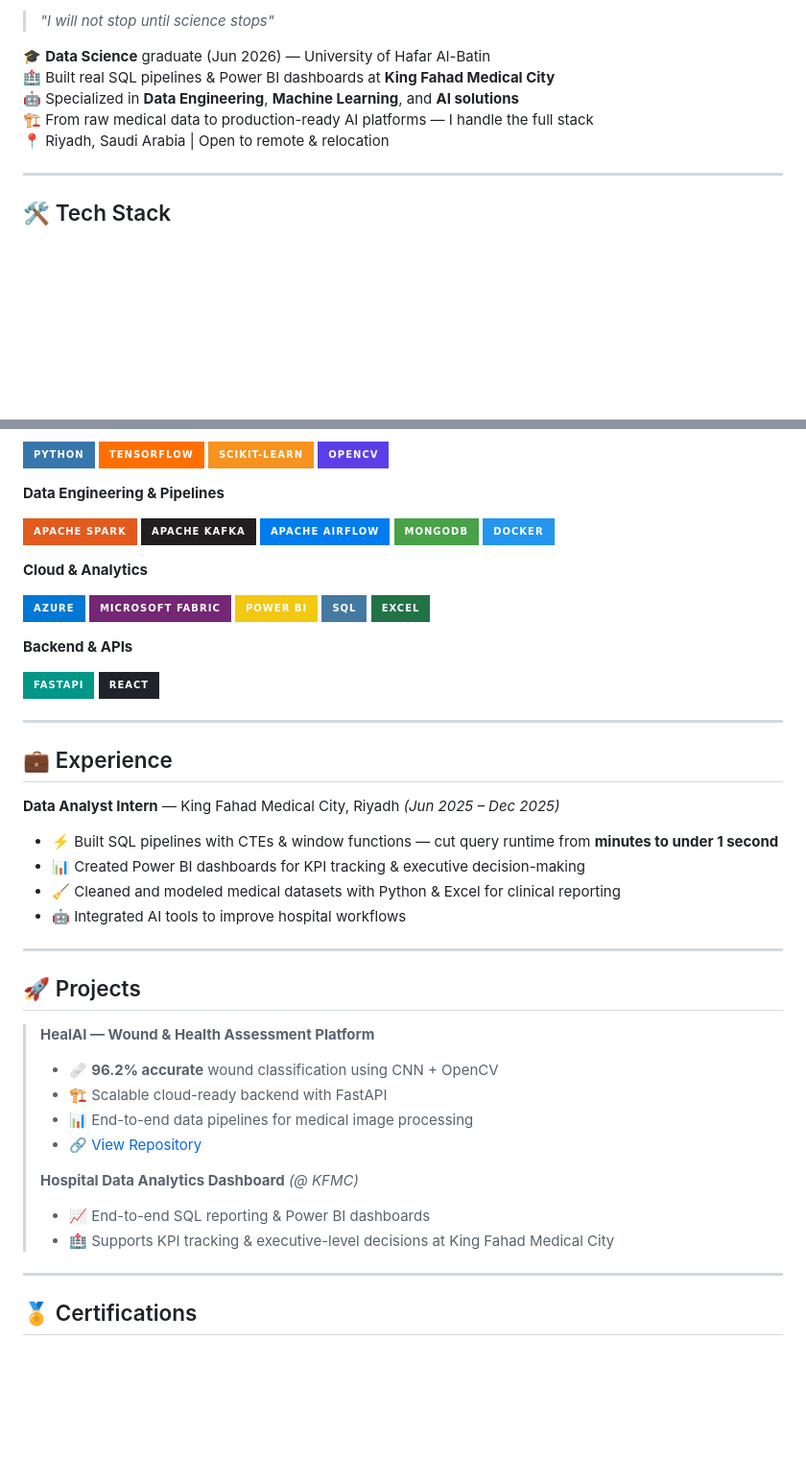
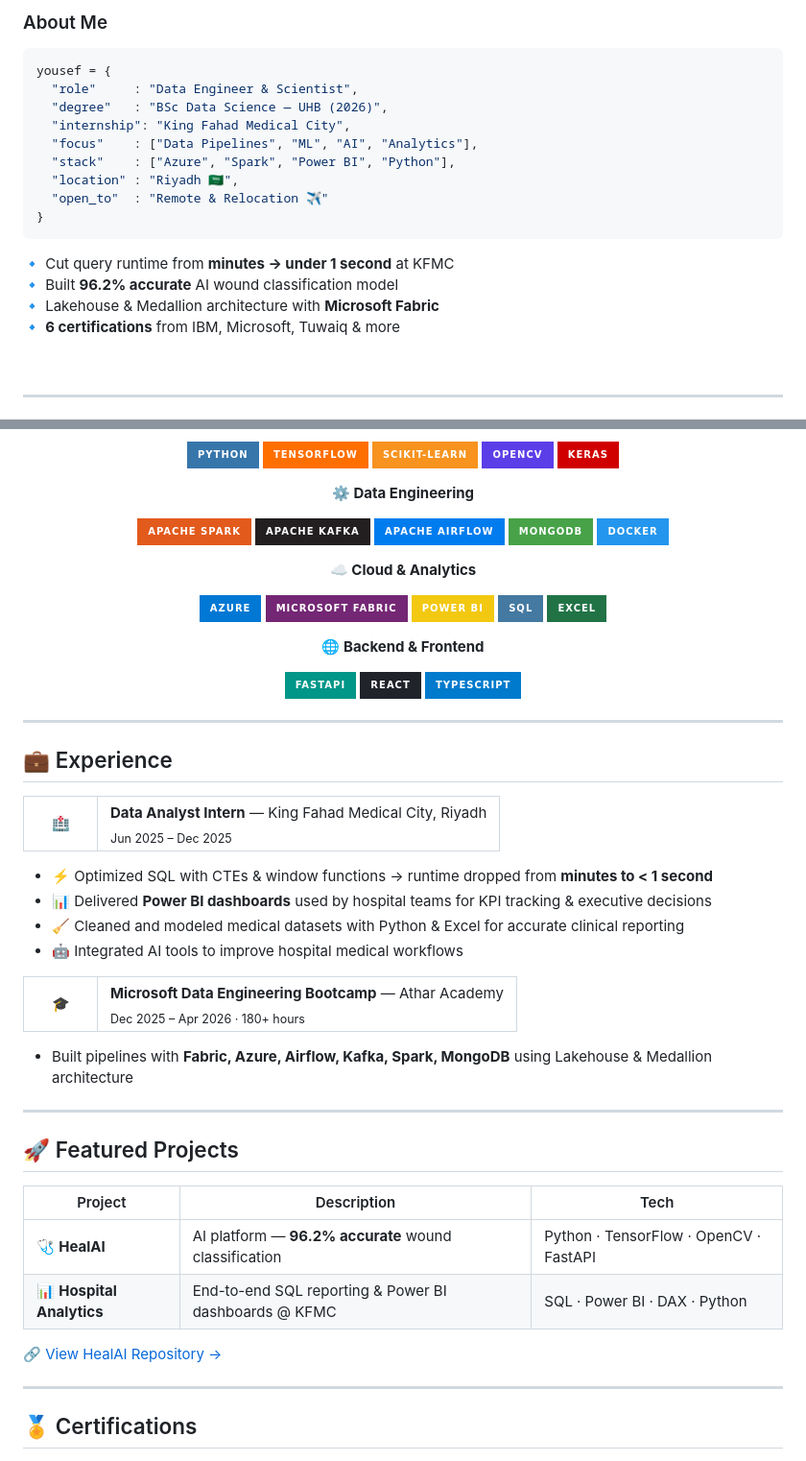
Before and after one commit to Yosef-Alzahrani/Yosef-Alzahrani, a Markdown page: README.md, 2 parts joined by grey strips. Shown at 96% size. Rendered like a GitHub page; badges without logos; blank space fills up the shorter version.

Commit message:
README for improved layout and content
Updated README to enhance formatting and content clarity.

````diff
--- a/README.md
+++ b/README.md
@@ -21,8 +19,20 @@
 
-> *"I will not stop until science stops"*
+### About Me
 
-🎓 **Data Science** graduate (Jun 2026) — University of Hafar Al-Batin
-🏥 Built real SQL pipelines & Power BI dashboards at **King Fahad Medical City**
-🤖 Specialized in **Data Engineering**, **Machine Learning**, and **AI solutions**
-🏗️ From raw medical data to production-ready AI platforms — I handle the full stack
-📍 Riyadh, Saudi Arabia | Open to remote & relocation
+```python
+yousef = {
+  "role"     : "Data Engineer & Scientist",
+  "degree"   : "BSc Data Science — UHB (2026)",
+  "internship": "King Fahad Medical City",
+  "focus"    : ["Data Pipelines", "ML", "AI", "Analytics"],
+  "stack"    : ["Azure", "Spark", "Power BI", "Python"],
+  "location" : "Riyadh 🇸🇦",
+  "open_to"  : "Remote & Relocation ✈️"
+}
+```
+
+🔹 Cut query runtime from **minutes → under 1 second** at KFMC
+🔹 Built **96.2% accurate** AI wound classification model
+🔹 Lakehouse & Medallion architecture with **Microsoft Fabric**
+🔹 **6 certifications** from IBM, Microsoft, Tuwaiq & more
+
@@ -37,8 +50,9 @@
 ![TensorFlow](https://img.shields.io/badge/TensorFlow-FF6F00?style=for-the-badge&logo=tensorflow&logoColor=white)
 ![scikit-learn](https://img.shields.io/badge/scikit--learn-F7931E?style=for-the-badge&logo=scikitlearn&logoColor=white)
 ![OpenCV](https://img.shields.io/badge/OpenCV-5C3EE8?style=for-the-badge&logo=opencv&logoColor=white)
+![Keras](https://img.shields.io/badge/Keras-D00000?style=for-the-badge&logo=keras&logoColor=white)
 
-**Data Engineering & Pipelines**
+**⚙️ Data Engineering**
 
 ![Apache Spark](https://img.shields.io/badge/Apache%20Spark-E25A1C?style=for-the-badge&logo=apachespark&logoColor=white)
 ![Apache Kafka](https://img.shields.io/badge/Apache%20Kafka-231F20?style=for-the-badge&logo=apachekafka&logoColor=white)
@@ -46,7 +60,7 @@
 ![MongoDB](https://img.shields.io/badge/MongoDB-47A248?style=for-the-badge&logo=mongodb&logoColor=white)
 ![Docker](https://img.shields.io/badge/Docker-2496ED?style=for-the-badge&logo=docker&logoColor=white)
 
-**Cloud & Analytics**
+**☁️ Cloud & Analytics**
 
 ![Azure](https://img.shields.io/badge/Azure-0078D4?style=for-the-badge&logo=microsoftazure&logoColor=white)
 ![Microsoft Fabric](https://img.shields.io/badge/Microsoft%20Fabric-742774?style=for-the-badge&logo=microsoft&logoColor=white)
@@ -54,34 +68,59 @@
 ![SQL](https://img.shields.io/badge/SQL-4479A1?style=for-the-badge&logo=postgresql&logoColor=white)
 ![Excel](https://img.shields.io/badge/Excel-217346?style=for-the-badge&logo=microsoftexcel&logoColor=white)
 
-**Backend & APIs**
+**🌐 Backend & Frontend**
 
 ![FastAPI](https://img.shields.io/badge/FastAPI-009688?style=for-the-badge&logo=fastapi&logoColor=white)
 ![React](https://img.shields.io/badge/React-20232A?style=for-the-badge&logo=react&logoColor=61DAFB)
+![TypeScript](https://img.shields.io/badge/TypeScript-007ACC?style=for-the-badge&logo=typescript&logoColor=white)
+
+</div>
 
 ---
 
 ## 💼 Experience
 
-**Data Analyst Intern** — King Fahad Medical City, Riyadh *(Jun 2025 – Dec 2025)*
-- ⚡ Built SQL pipelines with CTEs & window functions — cut query runtime from **minutes to under 1 second**
-- 📊 Created Power BI dashboards for KPI tracking & executive decision-making
-- 🧹 Cleaned and modeled medical datasets with Python & Excel for clinical reporting
-- 🤖 Integrated AI tools to improve hospital workflows
+<table>
+<tr>
+<td width="50px" align="center">🏥</td>
+<td>
+<strong>Data Analyst Intern</strong> — King Fahad Medical City, Riyadh<br/>
+<sub>Jun 2025 – Dec 2025</sub>
+</td>
+</tr>
+</table>
+
+- ⚡ Optimized SQL with CTEs & window functions → runtime dropped from **minutes to < 1 second**
+- 📊 Delivered **Power BI dashboards** used by hospital teams for KPI tracking & executive decisions
+- 🧹 Cleaned and modeled medical datasets with Python & Excel for accurate clinical reporting
+- 🤖 Integrated AI tools to improve hospital medical workflows
+
+<table>
+<tr>
+<td width="50px" align="center">🎓</td>
+<td>
+<strong>Microsoft Data Engineering Bootcamp</strong> — Athar Academy<br/>
+<sub>Dec 2025 – Apr 2026 · 180+ hours</sub>
+</td>
+</tr>
+</table>
+
+- Built pipelines with **Fabric, Azure, Airflow, Kafka, Spark, MongoDB** using Lakehouse & Medallion architecture
 
 ---
 
-## 🚀 Projects
+## 🚀 Featured Projects
 
-> **HealAI — Wound & Health Assessment Platform**
-> - 🩹 **96.2% accurate** wound classification using CNN + OpenCV
-> - 🏗️ Scalable cloud-ready backend with FastAPI
-> - 📊 End-to-end data pipelines for medical image processing
-> - 🔗 [View Repository](https://github.com/Yosef-Alzahrani/MedGrade-AI)
->
-> **Hospital Data Analytics Dashboard** *(@ KFMC)*
-> - 📈 End-to-end SQL reporting & Power BI dashboards
-> - 🏥 Supports KPI tracking & executive-level decisions at King Fahad Medical City
+<div align="center">
+
+| Project | Description | Tech |
+|---|---|---|
+| 🩺 **HealAI** | AI platform — **96.2% accurate** wound classification | Python · TensorFlow · OpenCV · FastAPI |
+| 📊 **Hospital Analytics** | End-to-end SQL reporting & Power BI dashboards @ KFMC | SQL · Power BI · DAX · Python |
+
+</div>
+
+🔗 [View HealAI Repository →](https://github.com/Yosef-Alzahrani/MedGrade-AI)
 
 ---
 
````
Also changed, not shown: other parts of README.md (+34 -33 lines).
